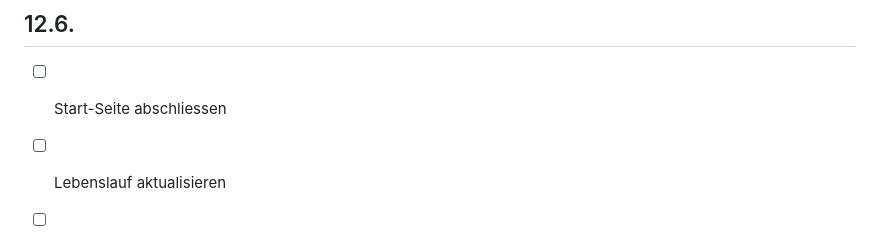
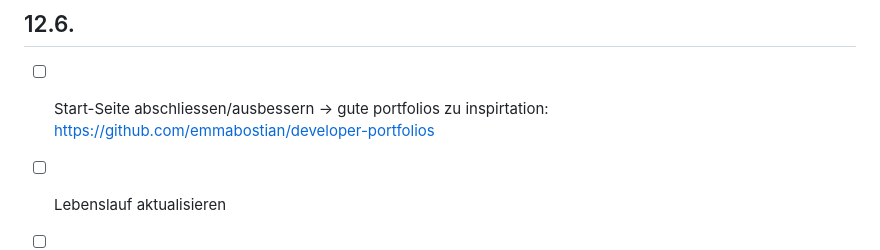
Before and after one commit to erdbeerschoggi/erdbeerschoggi.github.io, a Markdown page: README.md, the part around the change. GitHub-like rendering.

```diff
--- a/README.md
+++ b/README.md
@@ -55,7 +55,7 @@ Heute habe ich mein GitHub-Profil verschönert und professioneller gemacht. Dann
 
 ## 12.6.
 
-- [ ] Start-Seite abschliessen
+- [ ] Start-Seite abschliessen/ausbessern -> gute portfolios zu inspirtation: https://github.com/emmabostian/developer-portfolios
 - [ ] Lebenslauf aktualisieren
 - [ ] alle Kontaktdaten überall aktualisieren
 - [ ] Skills-Portfolio auf Startseite ausbessern
```
